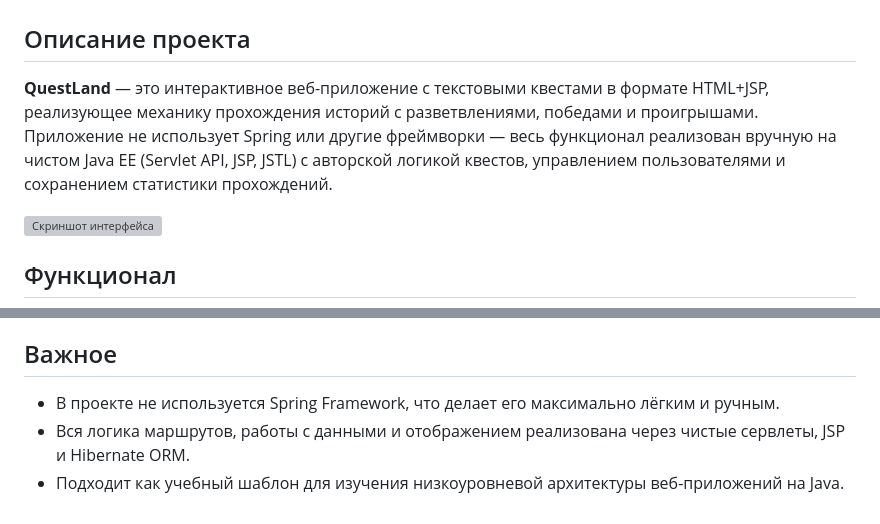
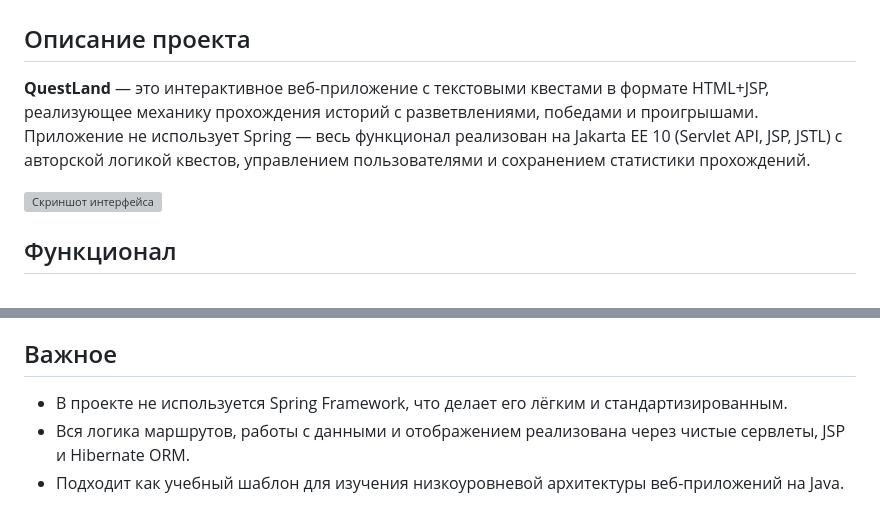
Before and after one commit to artyjon/Site_quest, a Markdown page: README.md, 2 parts joined by grey strips. Drawn GitHub-style; grey boxes are pictures that could not be loaded.

```diff
--- a/README.md
+++ b/README.md
@@ -2,7 +2,7 @@
 # QuestLand
 
 ## Описание проекта
-**QuestLand** — это интерактивное веб-приложение с текстовыми квестами в формате HTML+JSP, реализующее механику прохождения историй с разветвлениями, победами и проигрышами. Приложение не использует Spring или другие фреймворки — весь функционал реализован вручную на чистом Java EE (Servlet API, JSP, JSTL) с авторской логикой квестов, управлением пользователями и сохранением статистики прохождений.
+**QuestLand** — это интерактивное веб-приложение с текстовыми квестами в формате HTML+JSP, реализующее механику прохождения историй с разветвлениями, победами и проигрышами. Приложение не использует Spring — весь функционал реализован на Jakarta EE 10 (Servlet API, JSP, JSTL) с авторской логикой квестов, управлением пользователями и сохранением статистики прохождений.
 
 ![Скриншот интерфейса](https://github.com/user-attachments/assets/f112e638-807f-49d0-8671-387c1c88d34a)
 
@@ -83,6 +83,6 @@ mvn clean test
 Используется база данных H2 во время тестов (через `hibernate-test.cfg.xml`), основная PostgreSQL не затрагивается.
 
 ## Важное
-- В проекте не используется Spring Framework, что делает его максимально лёгким и ручным.
+- В проекте не используется Spring Framework, что делает его лёгким и стандартизированным.
 - Вся логика маршрутов, работы с данными и отображением реализована через чистые сервлеты, JSP и Hibernate ORM.
 - Подходит как учебный шаблон для изучения низкоуровневой архитектуры веб-приложений на Java.
```
